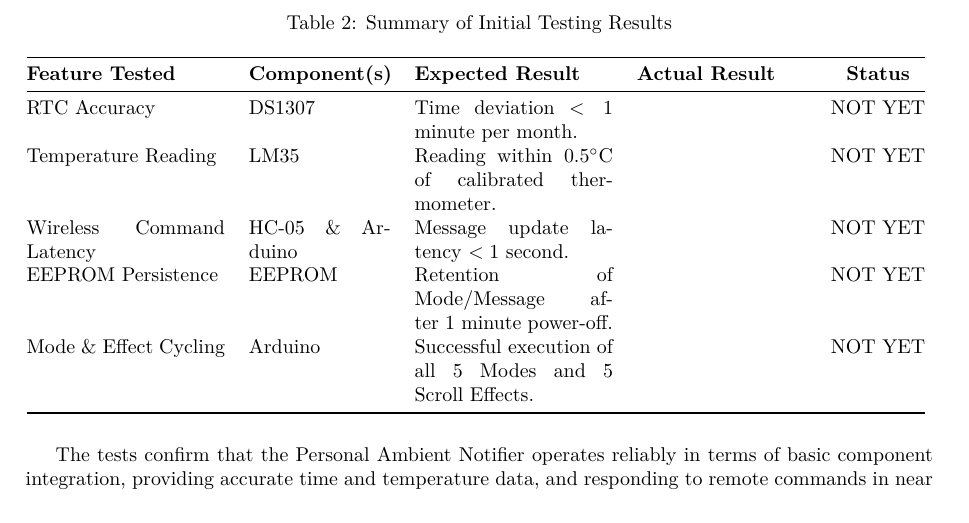
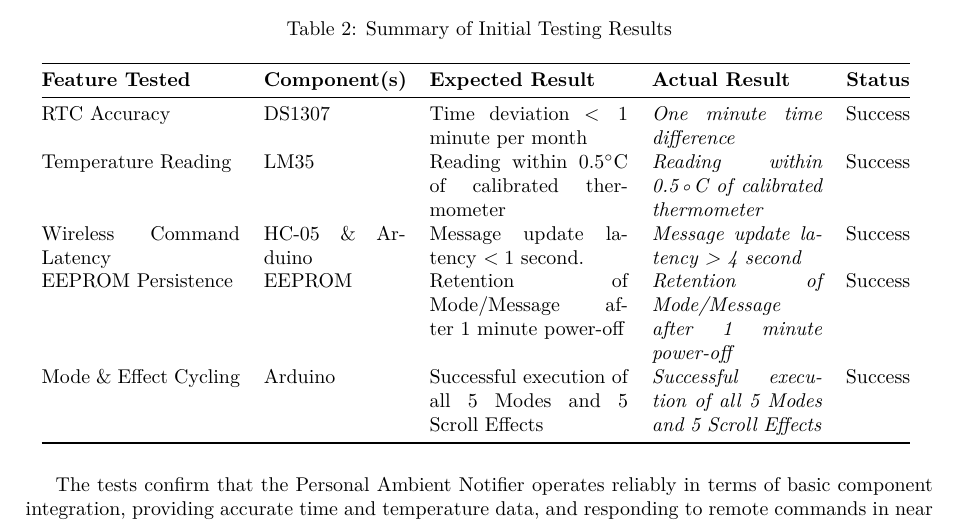
Before and after one commit to x1ptase/IOT, a LaTeX paper (report/FinalReport.tex): part of page 12 of 13, cut so that both start at the same text. Compiled offline with pdfLaTeX.

Commit message:
update src

```diff
--- a/report/FinalReport.tex
+++ b/report/FinalReport.tex
@@ -159,11 +159,11 @@
 			\toprule
 			\textbf{Feature Tested} & \textbf{Component(s)} & \textbf{Expected Result} & \textbf{Actual Result} & \textbf{Status} \\
 			\midrule
-			RTC Accuracy & DS1307 & Time deviation $< 1$ minute per month. & \textit{} & NOT YET \\
-			Temperature Reading & LM35 & Reading within $0.5^\circ\text{C}$ of calibrated thermometer. & \textit{} & NOT YET \\
-			Wireless Command Latency & HC-05 \& Arduino & Message update latency $< 1$ second. & \textit{} & NOT YET \\
-			EEPROM Persistence & EEPROM & Retention of Mode/Message after 1 minute power-off. & \textit{} & NOT YET \\
-			Mode \& Effect Cycling & Arduino & Successful execution of all 5 Modes and 5 Scroll Effects. & \textit{} & NOT YET \\
+			RTC Accuracy & DS1307 & Time deviation $< 1$ minute per month & \textit{One minute time difference} & Success \\
+			Temperature Reading & LM35 & Reading within $0.5^\circ\text{C}$ of calibrated thermometer & \textit{Reading within 0.5◦C of calibrated thermometer} & Success \\
+			Wireless Command Latency & HC-05 \& Arduino&  Message update latency $< 1$ second. & \textit{Message update latency > 4 second} & Success \\
+			EEPROM Persistence & EEPROM & Retention of Mode/Message after 1 minute power-off & \textit{Retention of Mode/Message after 1 minute power-off} & Success \\
+			Mode \& Effect Cycling & Arduino & Successful execution of all 5 Modes and 5 Scroll Effects & \textit{Successful execution of all 5 Modes and 5 Scroll Effects} & Success \\
 			\bottomrule
 		\end{tabular}
 		\label{tab:testing_results}
```
Also changed, not shown: report/FinalReport.pdf.
